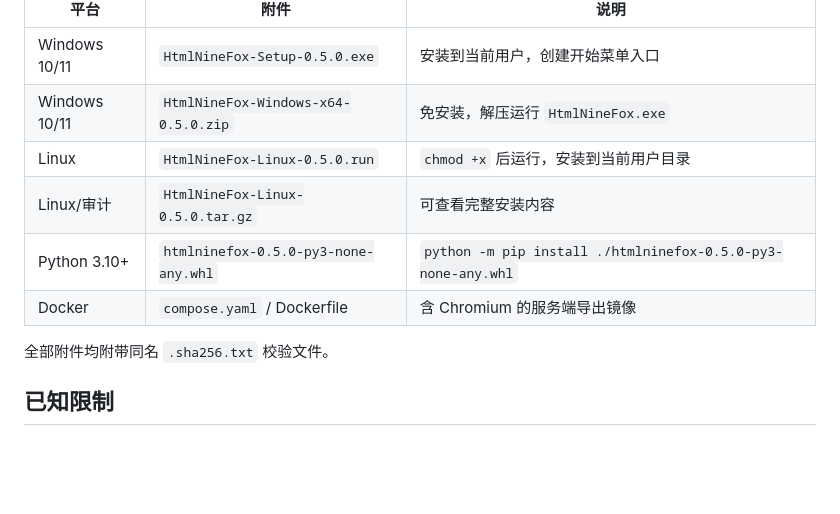
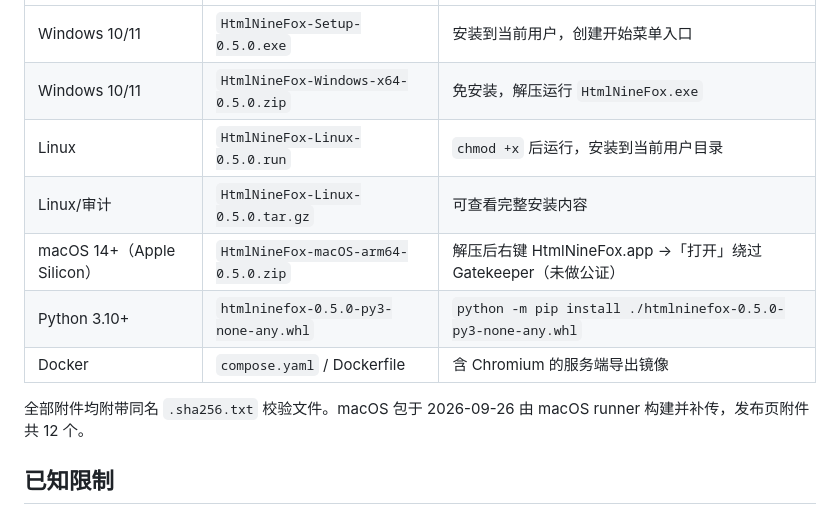
Before and after one commit to KratosLee-6/Html-ninefox, a Markdown page: docs/RELEASE-NOTES-v0.5.0.md, the part around the change. GitHub-like rendering; blank space fills up the shorter version.

Commit message:
docs: record the macOS attachment in the v0.5.0 release notes

```diff
--- a/docs/RELEASE-NOTES-v0.5.0.md
+++ b/docs/RELEASE-NOTES-v0.5.0.md
@@ -46,10 +46,11 @@
 | Windows 10/11 | `HtmlNineFox-Windows-x64-0.5.0.zip` | 免安装，解压运行 `HtmlNineFox.exe` |
 | Linux | `HtmlNineFox-Linux-0.5.0.run` | `chmod +x` 后运行，安装到当前用户目录 |
 | Linux/审计 | `HtmlNineFox-Linux-0.5.0.tar.gz` | 可查看完整安装内容 |
+| macOS 14+（Apple Silicon） | `HtmlNineFox-macOS-arm64-0.5.0.zip` | 解压后右键 HtmlNineFox.app →「打开」绕过 Gatekeeper（未做公证） |
 | Python 3.10+ | `htmlninefox-0.5.0-py3-none-any.whl` | `python -m pip install ./htmlninefox-0.5.0-py3-none-any.whl` |
 | Docker | `compose.yaml` / Dockerfile | 含 Chromium 的服务端导出镜像 |
 
-全部附件均附带同名 `.sha256.txt` 校验文件。
+全部附件均附带同名 `.sha256.txt` 校验文件。macOS 包于 2026-09-26 由 macOS runner 构建并补传，发布页附件共 12 个。
 
 ## 已知限制
 
```
